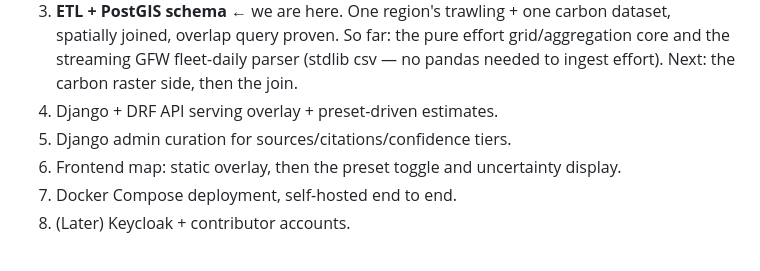
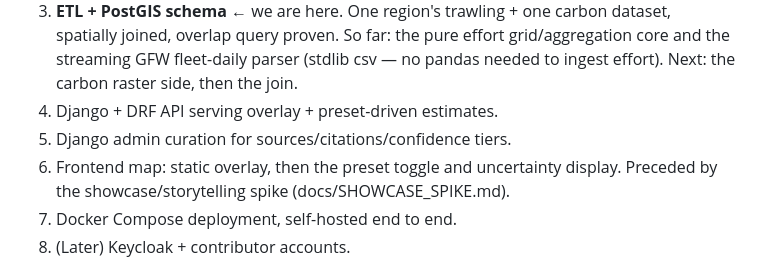
Before and after one commit to mtgiguere/Carbon_Wake, a Markdown page: docs/ARCHITECTURE.md, the part around the change. GitHub-like rendering.

Commit message:
Capture the showcase/storytelling spike as a planned-not-started note
Co-Authored-By: Claude Fable 5 <noreply@anthropic.com>

```diff
--- a/docs/ARCHITECTURE.md
+++ b/docs/ARCHITECTURE.md
@@ -147,6 +147,7 @@ suites grow, the fast unit run is `pytest -m "not integration and not visual"`.
 4. Django + DRF API serving overlay + preset-driven estimates.
 5. Django admin curation for sources/citations/confidence tiers.
 6. Frontend map: static overlay, then the preset toggle and uncertainty display.
+   Preceded by the showcase/storytelling spike (docs/SHOWCASE_SPIKE.md).
 7. Docker Compose deployment, self-hosted end to end.
 8. (Later) Keycloak + contributor accounts.
 
```
Also changed, not shown: docs/SHOWCASE_SPIKE.md (added, +74 -0 lines).
